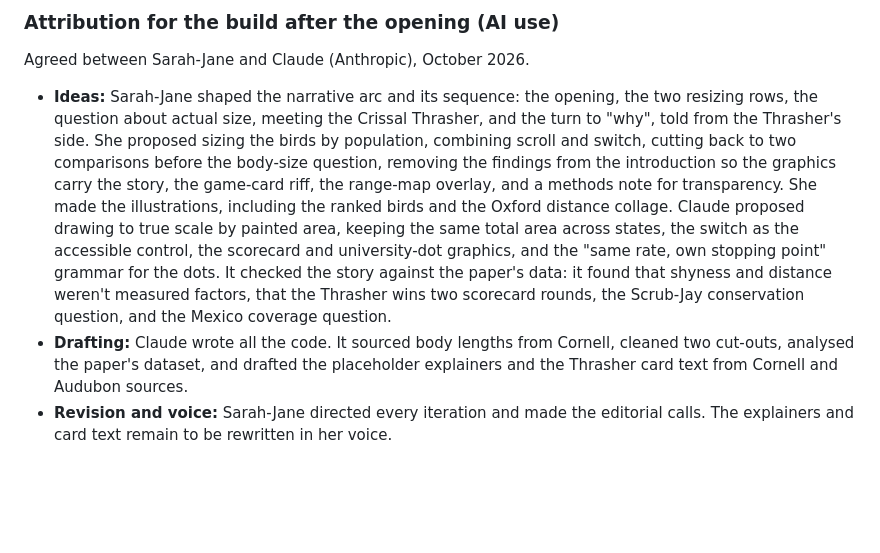
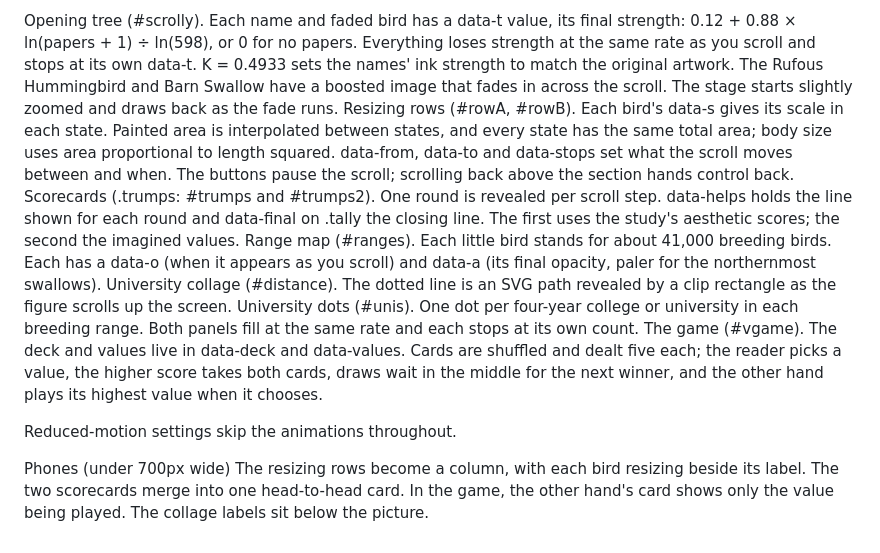
Before and after one commit to SJFC/birdwatching_ghosts, a Markdown page: README.md, the part around one of its changes. GitHub-like rendering; blank space fills up the shorter version.

```diff
--- a/README.md
+++ b/README.md
@@ -44,7 +25,16 @@ Agreed between Sarah-Jane and Claude (Anthropic) at the end of the opening-graph
 
-### Attribution for the build after the opening (AI use)
-Agreed between Sarah-Jane and Claude (Anthropic), October 2026.
+Opening tree (#scrolly). Each name and faded bird has a data-t value, its final strength: 0.12 + 0.88 × ln(papers + 1) ÷ ln(598), or 0 for no papers. Everything loses strength at the same rate as you scroll and stops at its own data-t. K = 0.4933 sets the names' ink strength to match the original artwork. The Rufous Hummingbird and Barn Swallow have a boosted image that fades in across the scroll. The stage starts slightly zoomed and draws back as the fade runs.
+Resizing rows (#rowA, #rowB). Each bird's data-s gives its scale in each state. Painted area is interpolated between states, and every state has the same total area; body size uses area proportional to length squared. data-from, data-to and data-stops set what the scroll moves between and when. The buttons pause the scroll; scrolling back above the section hands control back.
+Scorecards (.trumps: #trumps and #trumps2). One round is revealed per scroll step. data-helps holds the line shown for each round and data-final on .tally the closing line. The first uses the study's aesthetic scores; the second the imagined values.
+Range map (#ranges). Each little bird stands for about 41,000 breeding birds. Each has a data-o (when it appears as you scroll) and data-a (its final opacity, paler for the northernmost swallows).
+University collage (#distance). The dotted line is an SVG path revealed by a clip rectangle as the figure scrolls up the screen.
+University dots (#unis). One dot per four-year college or university in each breeding range. Both panels fill at the same rate and each stops at its own count.
+The game (#vgame). The deck and values live in data-deck and data-values. Cards are shuffled and dealt five each; the reader picks a value, the higher score takes both cards, draws wait in the middle for the next winner, and the other hand plays its highest value when it chooses.
 
-- **Ideas:** Sarah-Jane shaped the narrative arc and its sequence: the opening, the two resizing rows, the question about actual size, meeting the Crissal Thrasher, and the turn to "why", told from the Thrasher's side. She proposed sizing the birds by population, combining scroll and switch, cutting back to two comparisons before the body-size question, removing the findings from the introduction so the graphics carry the story, the game-card riff, the range-map overlay, and a methods note for transparency. She made the illustrations, including the ranked birds and the Oxford distance collage. Claude proposed drawing to true scale by painted area, keeping the same total area across states, the switch as the accessible control, the scorecard and university-dot graphics, and the "same rate, own stopping point" grammar for the dots. It checked the story against the paper's data: it found that shyness and distance weren't measured factors, that the Thrasher wins two scorecard rounds, the Scrub-Jay conservation question, and the Mexico coverage question.
-- **Drafting:** Claude wrote all the code. It sourced body lengths from Cornell, cleaned two cut-outs, analysed the paper's dataset, and drafted the placeholder explainers and the Thrasher card text from Cornell and Audubon sources.
-- **Revision and voice:** Sarah-Jane directed every iteration and made the editorial calls. The explainers and card text remain to be rewritten in her voice.
+Reduced-motion settings skip the animations throughout.
+
+Phones (under 700px wide)
+The resizing rows become a column, with each bird resizing beside its label.
+The two scorecards merge into one head-to-head card.
+In the game, the other hand's card shows only the value being played.
+The collage labels sit below the picture.
```
Also changed, not shown: other parts of README.md (+14 -33 lines).
